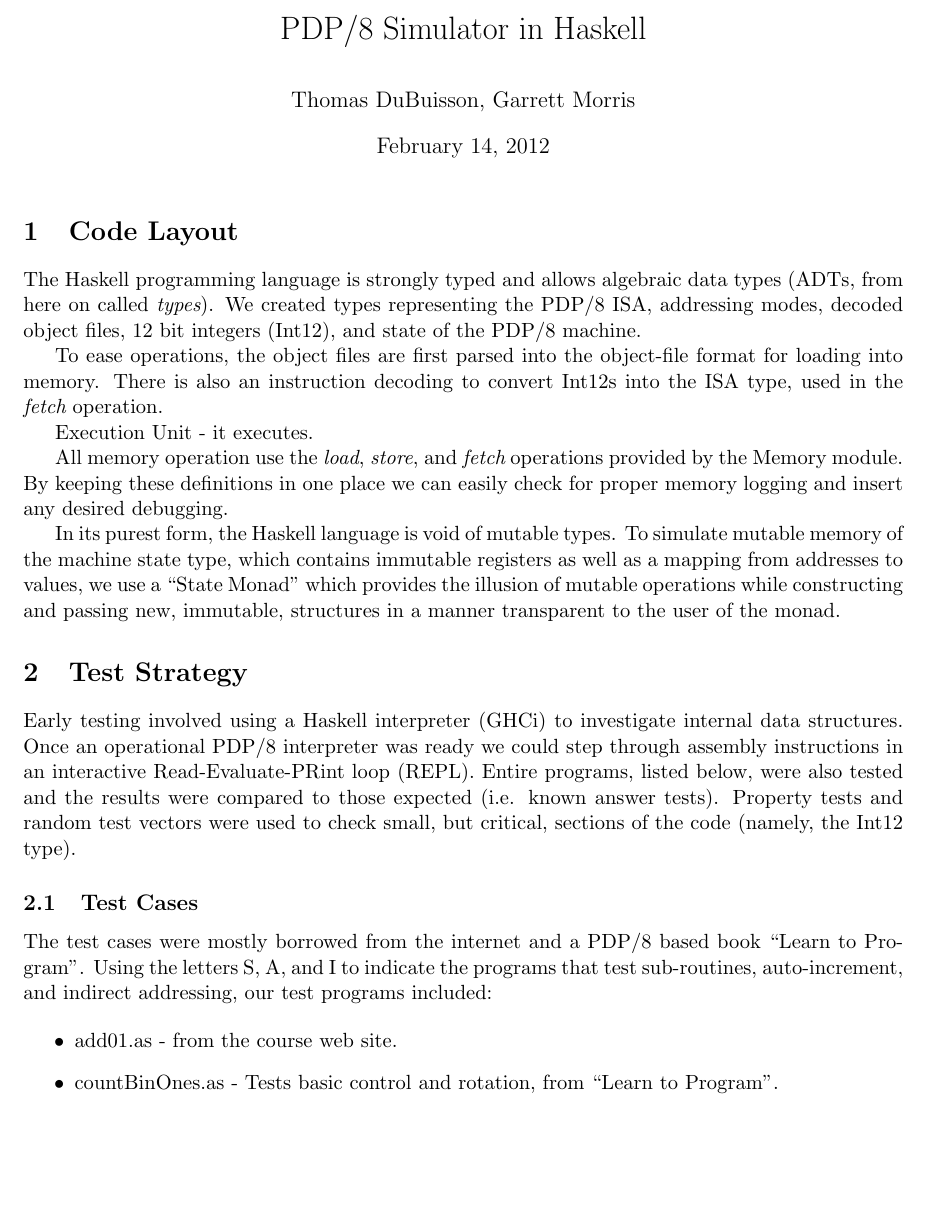
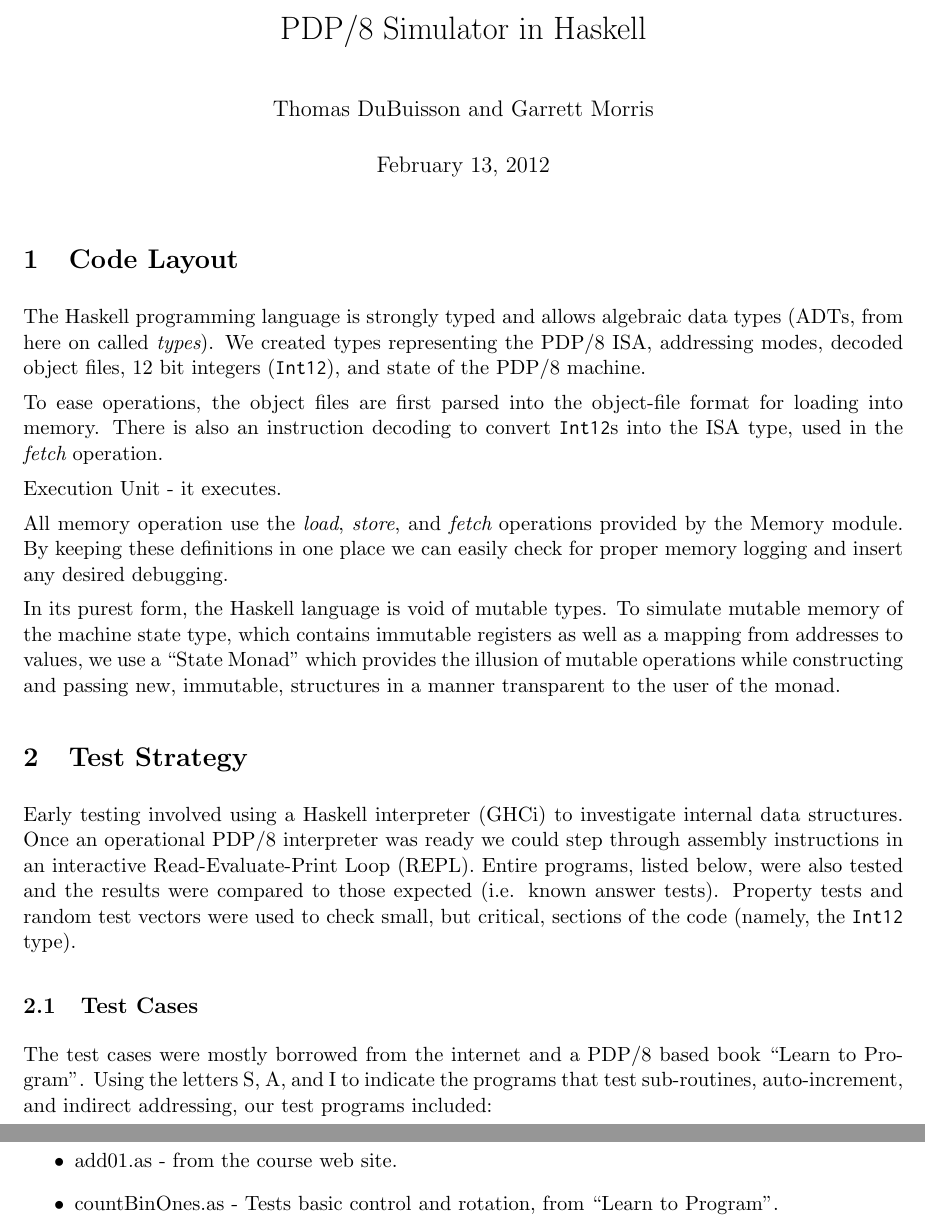
Before and after one commit to TomMD/PDP, a LaTeX problem sheet (report.tex): part of page 1 of 2 before the commit and two parts of pages 1 and 2 of 2 after it, the two joined at a grey line, cut so that both start at the same text, the shorter picture padded with empty space. Compiled offline with pdfLaTeX.

Commit message:
Wibble with text

```diff
--- a/report.tex
+++ b/report.tex
@@ -8,2 +7,7 @@
 
 \title{PDP/8 Simulator in Haskell}
+\author{Thomas DuBuisson and Garrett Morris}
+\date{February 13, 2012}
+
+\def\Int{\texttt{Int12}}
+
@@ -15,11 +18,11 @@
 The Haskell programming language is strongly typed and allows
 algebraic data types (ADTs, from here on called {\em types}).  We
 created types representing the PDP/8 ISA, addressing modes, decoded
-object files, 12 bit integers (Int12), and state of the PDP/8 machine.
+object files, 12 bit integers (\Int{}), and state of the PDP/8 machine.
 
 To ease operations, the object files are first parsed into the object-file
 format for loading into memory.  There is also an instruction decoding to
-convert Int12s into the ISA type, used in the {\em fetch} operation.
+convert \Int{}s into the ISA type, used in the {\em fetch} operation.
 
 Execution Unit - it executes.
 
@@ -38,11 +41,11 @@ a manner transparent to the user of the monad.
 Early testing involved using a Haskell interpreter (GHCi) to
 investigate internal data structures.  Once an operational PDP/8
 interpreter was ready we could step through assembly instructions in
-an interactive Read-Evaluate-PRint loop (REPL).  Entire programs,
+an interactive Read-Evaluate-Print Loop (REPL).  Entire programs,
 listed below, were also tested and the results were compared to those
 expected (i.e. known answer tests).  Property tests and random test
 vectors were used to check small, but critical, sections of the code
-(namely, the Int12 type).
+(namely, the \Int{} type).
 
 \subsection{Test Cases}
 The test cases were mostly borrowed from the internet and a PDP/8
```
Also changed, not shown: report.tex (14 more changed lines).
